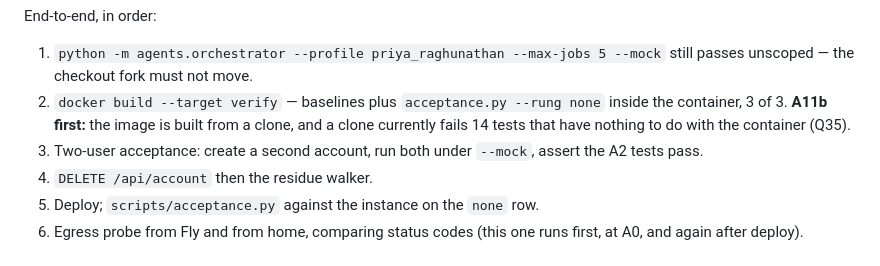
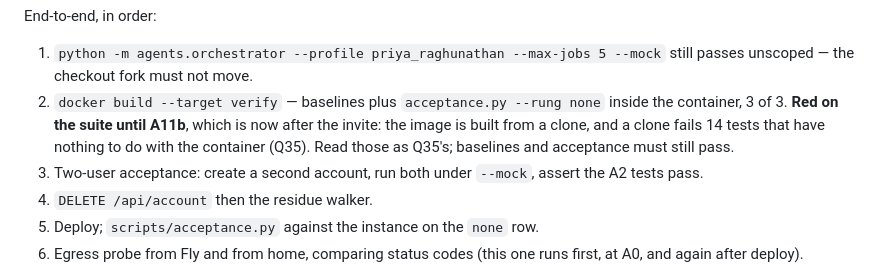
Before and after one commit to YashPathak1446/jobscout, a Markdown page: docs/pilot-plan.md, the part around one of its changes. Rendered like a GitHub page.

```diff
--- a/docs/pilot-plan.md
+++ b/docs/pilot-plan.md
@@ -1256,9 +1263,10 @@ End-to-end, in order:
 1. `python -m agents.orchestrator --profile priya_raghunathan --max-jobs 5 --mock`
    still passes unscoped — the checkout fork must not move.
 2. `docker build --target verify` — baselines plus `acceptance.py --rung none`
-   inside the container, 3 of 3. **A11b first:** the image is built from a
-   clone, and a clone currently fails 14 tests that have nothing to do with
-   the container (Q35).
+   inside the container, 3 of 3. **Red on the suite until A11b**, which is
+   now after the invite: the image is built from a clone, and a clone fails
+   14 tests that have nothing to do with the container (Q35). Read those as
+   Q35's; baselines and acceptance must still pass.
 3. Two-user acceptance: create a second account, run both under `--mock`,
    assert the A2 tests pass.
 4. `DELETE /api/account` then the residue walker.
```
Also changed, not shown: other parts of docs/pilot-plan.md (+39 -32 lines).
